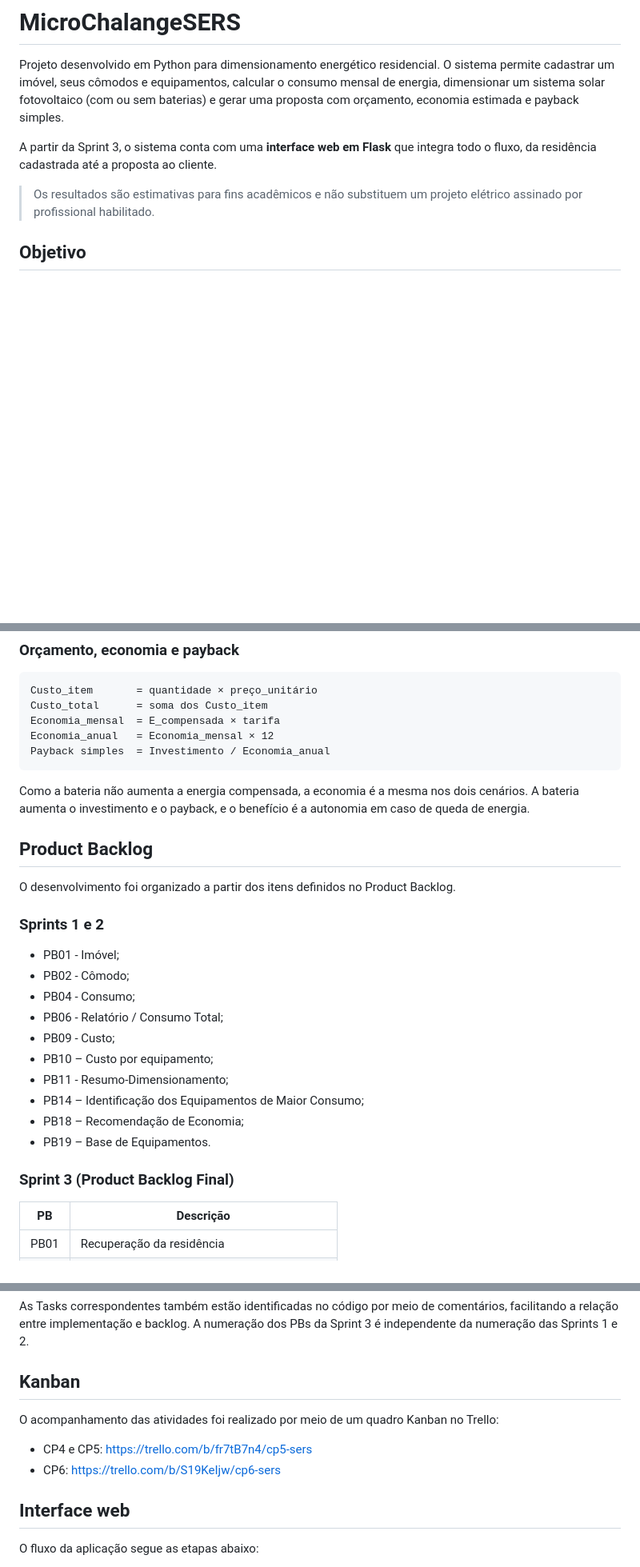
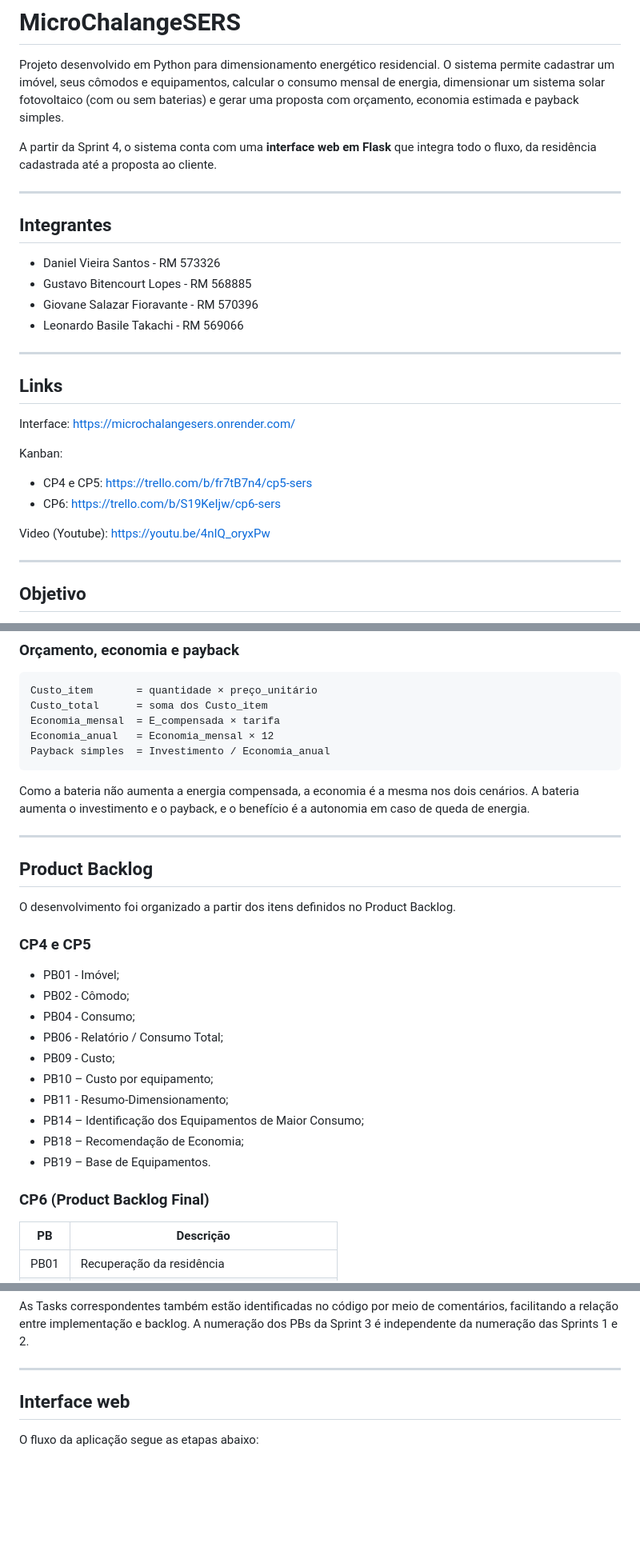
Before and after one commit to LeonardoTakachi/MicroChalangeSERS, a Markdown page: README.md, 3 parts joined by grey strips. Shown at 80% size. GitHub-like rendering; blank space fills up the shorter version.

Commit message:
finalizado!

```diff
--- a/README.md
+++ b/README.md
@@ -2,9 +2,30 @@
 
 Projeto desenvolvido em Python para dimensionamento energético residencial. O sistema permite cadastrar um imóvel, seus cômodos e equipamentos, calcular o consumo mensal de energia, dimensionar um sistema solar fotovoltaico (com ou sem baterias) e gerar uma proposta com orçamento, economia estimada e payback simples.
 
-A partir da Sprint 3, o sistema conta com uma **interface web em Flask** que integra todo o fluxo, da residência cadastrada até a proposta ao cliente.
+A partir da Sprint 4, o sistema conta com uma **interface web em Flask** que integra todo o fluxo, da residência cadastrada até a proposta ao cliente.
 
-> Os resultados são estimativas para fins acadêmicos e não substituem um projeto elétrico assinado por profissional habilitado.
+---
+
+## Integrantes
+
+- Daniel Vieira Santos - RM 573326
+- Gustavo Bitencourt Lopes - RM 568885
+- Giovane Salazar Fioravante - RM 570396
+- Leonardo Basile Takachi - RM 569066
+
+---
+
+## Links
+Interface: https://microchalangesers.onrender.com/
+
+Kanban:
+
+- CP4 e CP5: https://trello.com/b/fr7tB7n4/cp5-sers
+- CP6: https://trello.com/b/S19KeIjw/cp6-sers
+
+Video (Youtube): https://youtu.be/4nIQ_oryxPw
+
+---
 
 ## Objetivo
 
@@ -130,11 +155,13 @@ Payback simples  = Investimento / Economia_anual
 
 Como a bateria não aumenta a energia compensada, a economia é a mesma nos dois cenários. A bateria aumenta o investimento e o payback, e o benefício é a autonomia em caso de queda de energia.
 
+---
+
 ## Product Backlog
 
 O desenvolvimento foi organizado a partir dos itens definidos no Product Backlog.
 
-### Sprints 1 e 2
+### CP4 e CP5
 
 - PB01 - Imóvel;
 - PB02 - Cômodo;
@@ -146,7 +173,8 @@ O desenvolvimento foi organizado a partir dos itens definidos no Product Backlog
 - PB14 – Identificação dos Equipamentos de Maior Consumo;
 - PB18 – Recomendação de Economia;
 - PB19 – Base de Equipamentos.
-### Sprint 3 (Product Backlog Final)
+
+### CP6 (Product Backlog Final)
 
 | PB | Descrição |
 |---|---|
@@ -174,12 +202,8 @@ O desenvolvimento foi organizado a partir dos itens definidos no Product Backlog
 
 As Tasks correspondentes também estão identificadas no código por meio de comentários, facilitando a relação entre implementação e backlog. A numeração dos PBs da Sprint 3 é independente da numeração das Sprints 1 e 2.
 
-## Kanban
+---
 
-O acompanhamento das atividades foi realizado por meio de um quadro Kanban no Trello:
-
-- CP4 e CP5: https://trello.com/b/fr7tB7n4/cp5-sers
-- CP6: https://trello.com/b/S19KeIjw/cp6-sers
 ## Interface web
 
 O fluxo da aplicação segue as etapas abaixo:
```
Also changed, not shown: other parts of README.md (+16 -67 lines).
